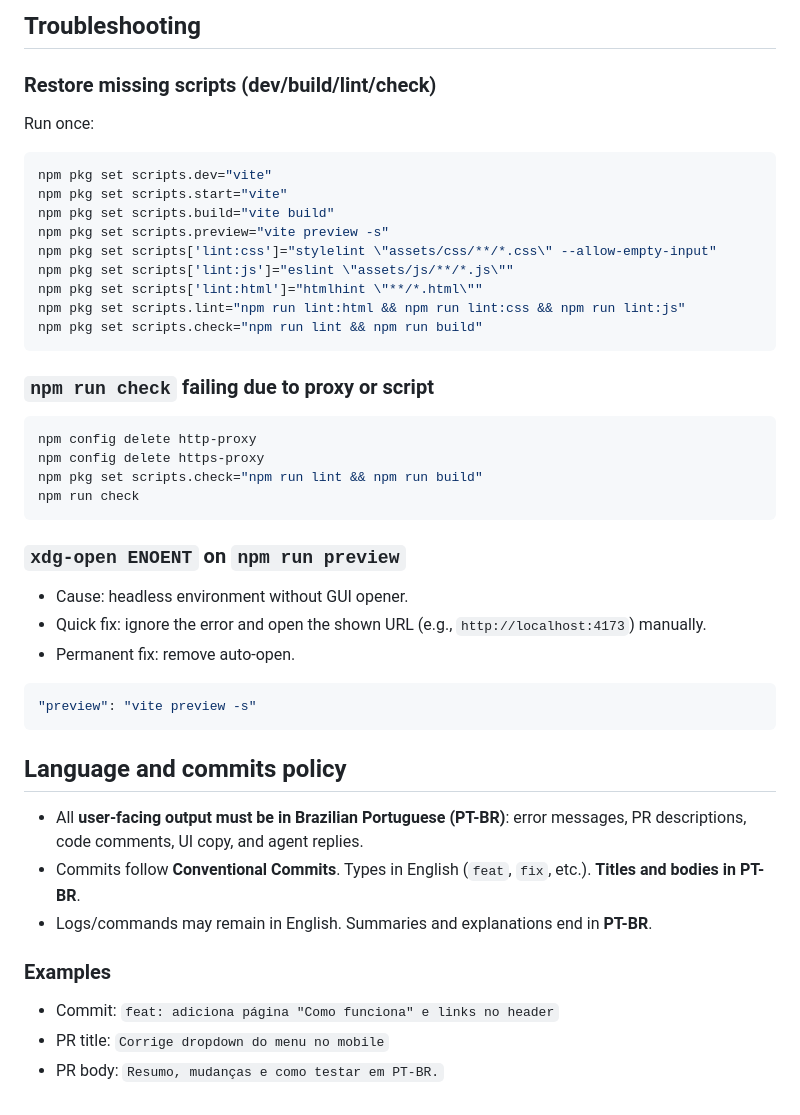
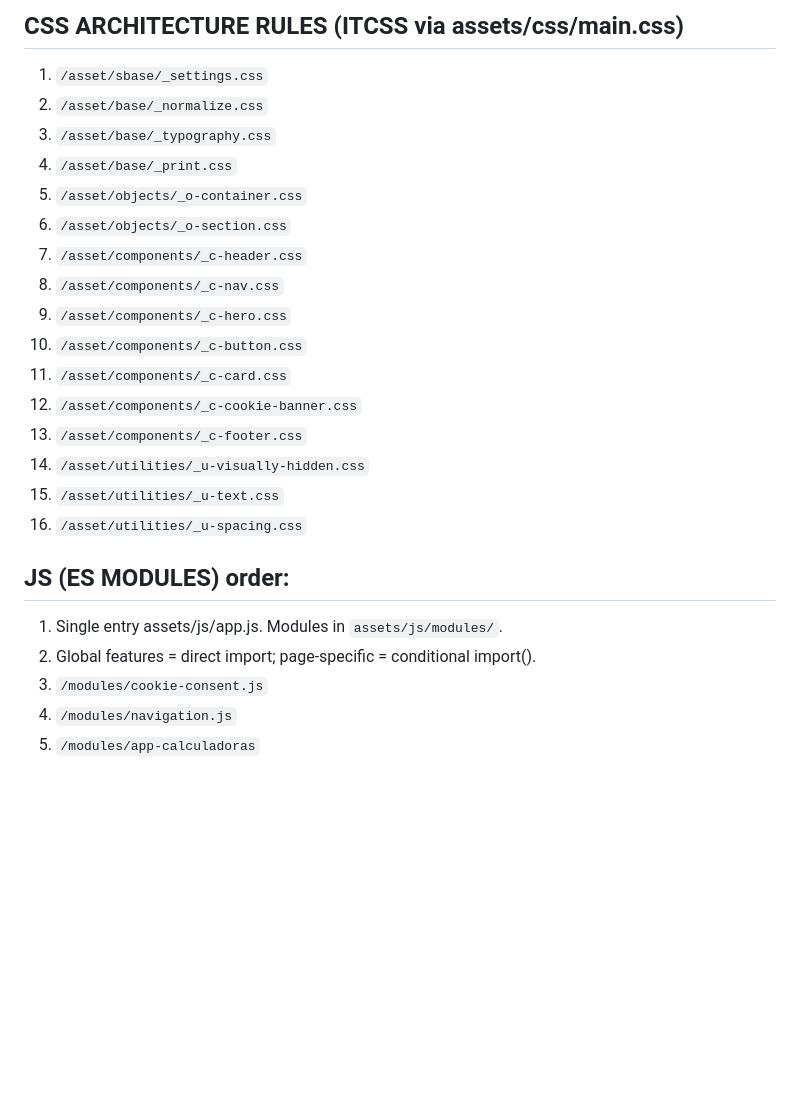
Before and after one commit to vittoroliveira-dev/corvelloni-contabilidade, a Markdown page: README.md, the part around one of its changes. GitHub-like rendering; blank space fills up the shorter version.

```diff
--- a/README.md
+++ b/README.md
@@ -74,42 +75,27 @@ Acceptance checks:
 
-## Troubleshooting
+## CSS ARCHITECTURE RULES (ITCSS via assets/css/main.css)
 
-### Restore missing scripts (dev/build/lint/check)
-Run once:
-~~~powershell
-npm pkg set scripts.dev="vite"
-npm pkg set scripts.start="vite"
-npm pkg set scripts.build="vite build"
-npm pkg set scripts.preview="vite preview -s"
-npm pkg set scripts['lint:css']="stylelint \"assets/css/**/*.css\" --allow-empty-input"
-npm pkg set scripts['lint:js']="eslint \"assets/js/**/*.js\""
-npm pkg set scripts['lint:html']="htmlhint \"**/*.html\""
-npm pkg set scripts.lint="npm run lint:html && npm run lint:css && npm run lint:js"
-npm pkg set scripts.check="npm run lint && npm run build"
-~~~
+1. `/asset/sbase/_settings.css`
+2. `/asset/base/_normalize.css`
+3. `/asset/base/_typography.css`
+4. `/asset/base/_print.css`
+5. `/asset/objects/_o-container.css`
+6. `/asset/objects/_o-section.css`
+7. `/asset/components/_c-header.css`
+8. `/asset/components/_c-nav.css`
+9. `/asset/components/_c-hero.css`
+10. `/asset/components/_c-button.css`
+11. `/asset/components/_c-card.css`
+12. `/asset/components/_c-cookie-banner.css`
+13. `/asset/components/_c-footer.css`
+14. `/asset/utilities/_u-visually-hidden.css`
+15. `/asset/utilities/_u-text.css`
+16. `/asset/utilities/_u-spacing.css`
 
-### `npm run check` failing due to proxy or script
-~~~powershell
-npm config delete http-proxy
-npm config delete https-proxy
-npm pkg set scripts.check="npm run lint && npm run build"
-npm run check
-~~~
+## JS (ES MODULES) order:
 
-### `xdg-open ENOENT` on `npm run preview`
-- Cause: headless environment without GUI opener.
-- Quick fix: ignore the error and open the shown URL (e.g., `http://localhost:4173`) manually.
-- Permanent fix: remove auto-open.
-~~~json
-"preview": "vite preview -s"
-~~~
-
-## Language and commits policy
-- All **user-facing output must be in Brazilian Portuguese (PT-BR)**: error messages, PR descriptions, code comments, UI copy, and agent replies.
-- Commits follow **Conventional Commits**. Types in English (`feat`, `fix`, etc.). **Titles and bodies in PT-BR**.
-- Logs/commands may remain in English. Summaries and explanations end in **PT-BR**.
-
-### Examples
-- Commit: `feat: adiciona página "Como funciona" e links no header`
-- PR title: `Corrige dropdown do menu no mobile`
-- PR body: `Resumo, mudanças e como testar em PT-BR.`
+1. Single entry assets/js/app.js. Modules in `assets/js/modules/`.
+2. Global features = direct import; page-specific = conditional import().
+3. `/modules/cookie-consent.js`
+4. `/modules/navigation.js`
+5. `/modules/app-calculadoras`
```
Also changed, not shown: other parts of README.md (+56 -55 lines), AGENTS.md (+138 -176 lines).
